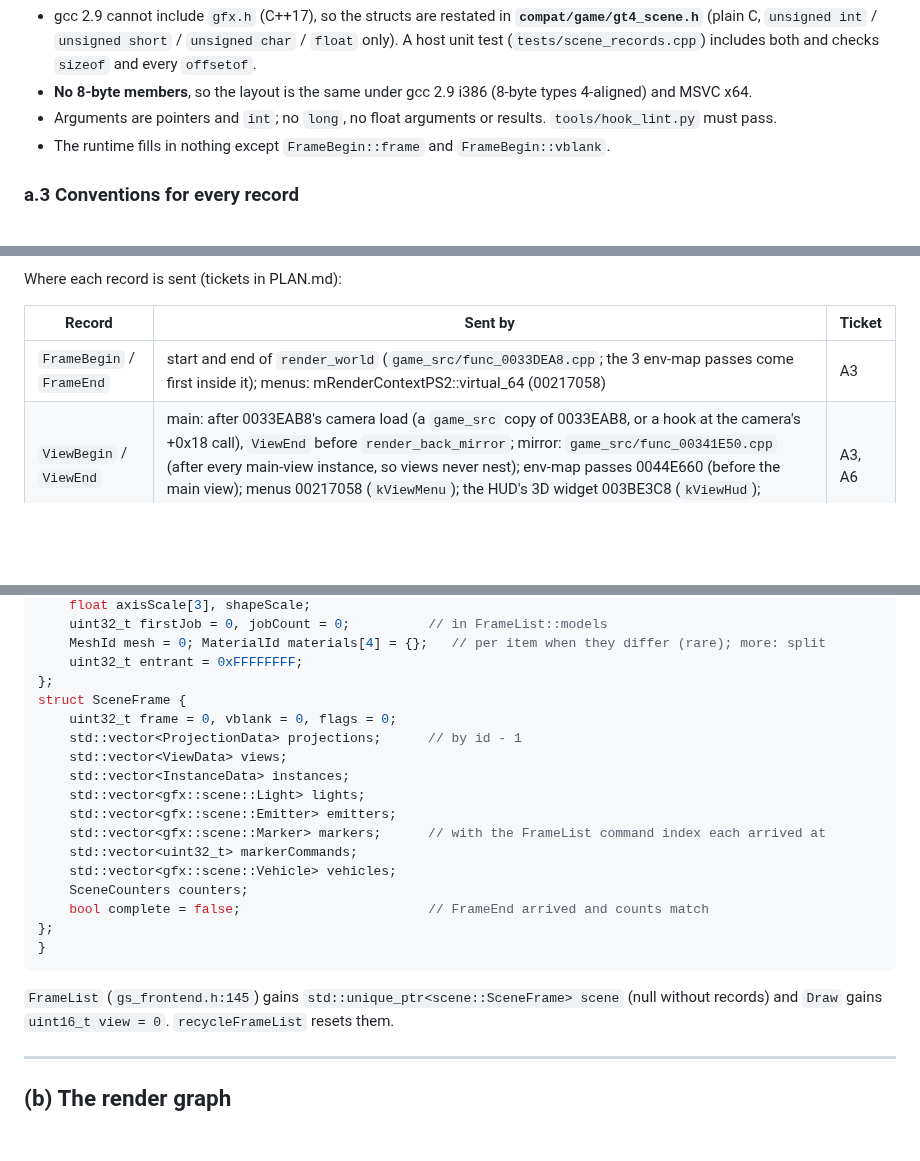
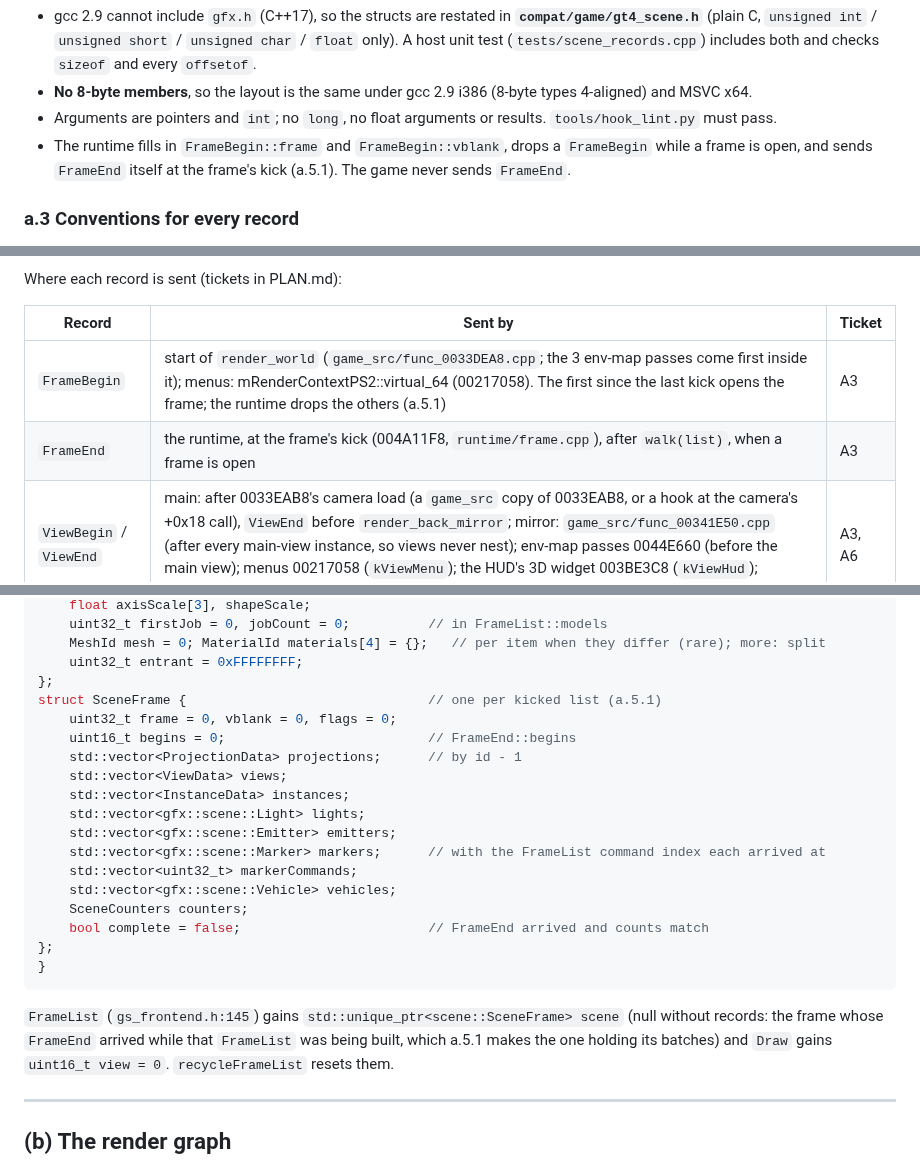
Before and after one commit to Ganitzsh/gt4-native, a Markdown page: docs/modern/CONTRACTS.md, 3 parts joined by grey strips. GitHub-like rendering; blank space fills up the shorter version.

````diff
--- a/docs/modern/CONTRACTS.md
+++ b/docs/modern/CONTRACTS.md
@@ -48,7 +48,8 @@ unsigned int gt4_scene_on(void);   /* gt4_game_option(kOptionSceneRecords) */
   includes both and checks `sizeof` and every `offsetof`.
 - **No 8-byte members**, so the layout is the same under gcc 2.9 i386 (8-byte types 4-aligned) and MSVC x64.
 - Arguments are pointers and `int`; no `long`, no float arguments or results. `tools/hook_lint.py` must pass.
-- The runtime fills in nothing except `FrameBegin::frame` and `FrameBegin::vblank`.
+- The runtime fills in `FrameBegin::frame` and `FrameBegin::vblank`, drops a `FrameBegin` while a frame is open, and
+  sends `FrameEnd` itself at the frame's kick (a.5.1). The game never sends `FrameEnd`.
 
 ### a.3 Conventions for every record
 
@@ -294,7 +296,8 @@ Where each record is sent (tickets in PLAN.md):
 
 | Record | Sent by | Ticket |
 |---|---|---|
-| `FrameBegin` / `FrameEnd` | start and end of `render_world` (`game_src/func_0033DEA8.cpp`; the 3 env-map passes come first inside it); menus: mRenderContextPS2::virtual_64 (00217058) | A3 |
+| `FrameBegin` | start of `render_world` (`game_src/func_0033DEA8.cpp`; the 3 env-map passes come first inside it); menus: mRenderContextPS2::virtual_64 (00217058). The first since the last kick opens the frame; the runtime drops the others (a.5.1) | A3 |
+| `FrameEnd` | the runtime, at the frame's kick (004A11F8, `runtime/frame.cpp`), after `walk(list)`, when a frame is open | A3 |
 | `ViewBegin` / `ViewEnd` | main: after 0033EAB8's camera load (a `game_src` copy of 0033EAB8, or a hook at the camera's +0x18 call), `ViewEnd` before `render_back_mirror`; mirror: `game_src/func_00341E50.cpp` (after every main-view instance, so views never nest); env-map passes 0044E660 (before the main view); menus 00217058 (`kViewMenu`); the HUD's 3D widget 003BE3C8 (`kViewHud`); showroom and Photo Travel per R6 | A3, A6 |
 | `Projection` | `game_src/func_0049D328.cpp`, before the `Instance`, when set 1 (as 0049E480 picks it) or the viewport / clamp the batch holds (the runtime's copy of the last qwords 197..199 written by 0049E548) differ from the last `Projection` sent this frame (a 64 + 48-byte compare); also for each view's camera load, before its `ViewBegin` | A2, A3 |
 | `Instance` | `game_src/func_0049D328.cpp`, after 0049E480 / 0049E548, before the item loop; A and B read as 0049E480 picks them (by `s->current`) even when it does not run (R1: it recomposed for 16 % of the Cmds) | A2 |
@@ -416,8 +445,9 @@ struct InstanceData {
     MeshId mesh = 0; MaterialId materials[4] = {};   // per item when they differ (rare); more: split
     uint32_t entrant = 0xFFFFFFFF;
 };
-struct SceneFrame {
+struct SceneFrame {                               // one per kicked list (a.5.1)
     uint32_t frame = 0, vblank = 0, flags = 0;
+    uint16_t begins = 0;                          // FrameEnd::begins
     std::vector<ProjectionData> projections;      // by id - 1
     std::vector<ViewData> views;
     std::vector<InstanceData> instances;
@@ -432,7 +462,8 @@ struct SceneFrame {
 }
 ```
 
-`FrameList` (`gs_frontend.h:145`) gains `std::unique_ptr<scene::SceneFrame> scene` (null without records) and
+`FrameList` (`gs_frontend.h:145`) gains `std::unique_ptr<scene::SceneFrame> scene` (null without records: the frame
+whose `FrameEnd` arrived while that `FrameList` was being built, which a.5.1 makes the one holding its batches) and
 `Draw` gains `uint16_t view = 0`. `recycleFrameList` resets them.
 
 ---
````
Also changed, not shown: other parts of docs/modern/CONTRACTS.md (+37 -10 lines), docs/modern/ARCHITECTURE.md (+4 -2 lines), docs/modern/PLAN.md (+3 -1 lines).
